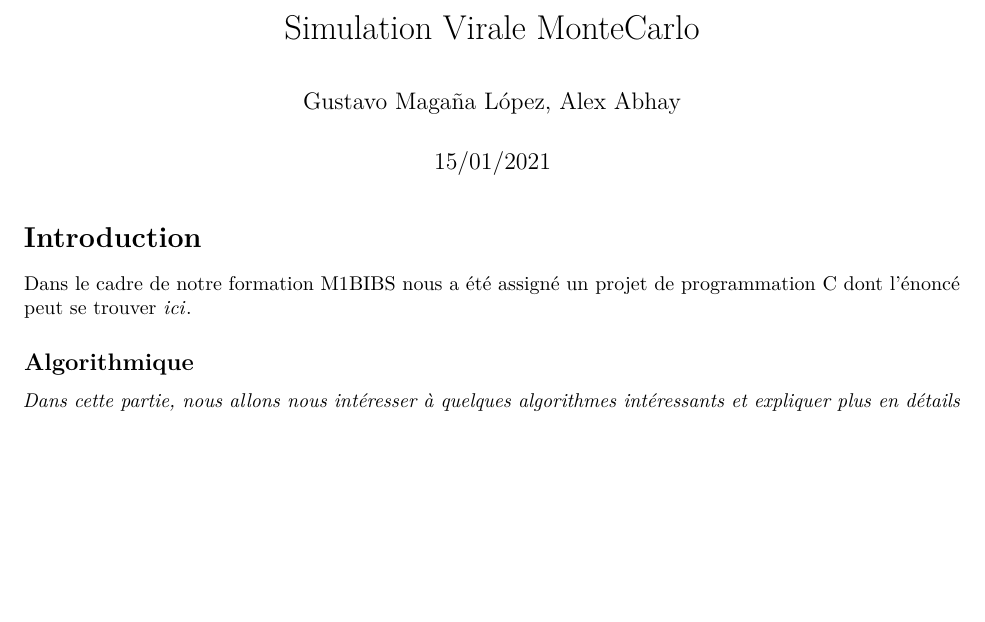
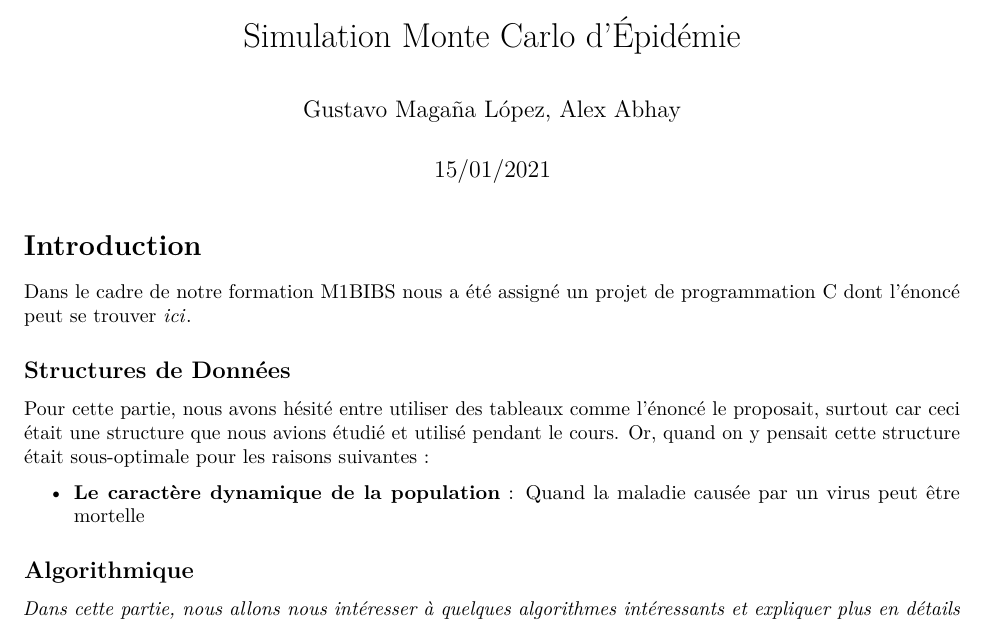
Before and after one commit to gmagannaDevelop/TousAntiCovid, an R Markdown document (rapport/rapport_ABHAY_MAGANA.Rmd): part of page 1 of 5, cut at the place of the change, the shorter picture padded with empty space. Rendered offline with R 4.5, knitr and Pandoc, then LaTeX, with nearby package versions.

Commit message:
:pencil: updated docs
.

```diff
--- a/rapport/rapport_ABHAY_MAGANA.Rmd
+++ b/rapport/rapport_ABHAY_MAGANA.Rmd
@@ -1,5 +1,5 @@
 ---
-title: "Simulation Virale MonteCarlo"
+title: "Simulation Monte Carlo d'Épidémie"
 author: "Gustavo Magaña López, Alex Abhay"
 date: "15/01/2021"
 output:
@@ -15,6 +15,16 @@ knitr::opts_chunk$set(echo = TRUE)
 # Introduction
 
 Dans le cadre de notre formation M1BIBS nous a été assigné un projet de programmation C dont l'énoncé peut se trouver [_ici_](https://github.com/gmagannaDevelop/TousAntiCovid/blob/main/enonce.pdf).
+
+## Structures de Données
+
+Pour cette partie, nous avons hésité entre utiliser des tableaux comme l'énoncé
+le proposait, surtout car ceci était une structure que nous avions étudié et
+utilisé pendant le cours. Or, quand on y pensait cette structure était sous-optimale
+pour les raisons suivantes :
+
+* **Le caractère dynamique de la population** :  Quand la maladie causée par un
+virus peut être mortelle
 
 ## Algorithmique
 
```
Also changed, not shown: rapport/rapport_ABHAY_MAGANA.pdf.
